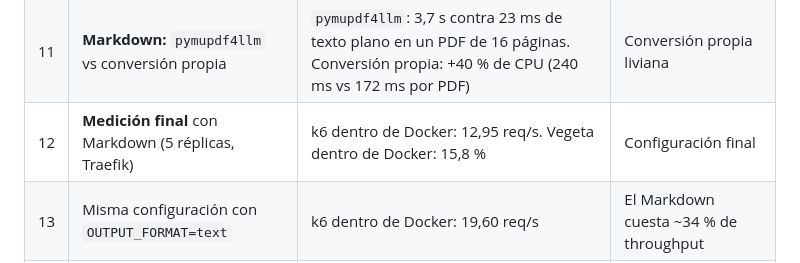
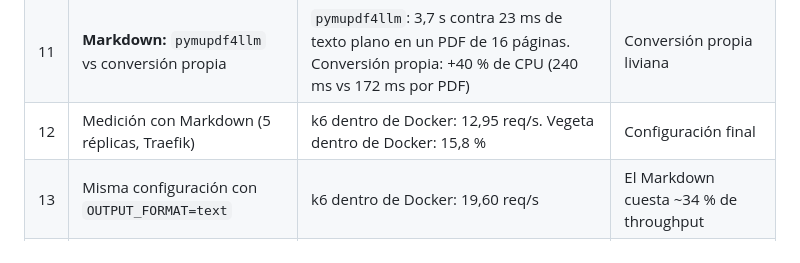
Before and after one commit to VickySB23/pdf-extractext, a Markdown page: docs/informe/INFORME.md, the part around the change. GitHub-like rendering.

Commit message:
docs: aclarar que el Exp. 12 no es la medición final

```diff
--- a/docs/informe/INFORME.md
+++ b/docs/informe/INFORME.md
@@ -84,7 +84,7 @@ Con 5 réplicas de 1 CPU el techo teórico ronda los **23 req/s en texto plano**
 | 9 | Vegeta dentro de la red de Docker (texto plano, 3 corridas) | 19,5 % de éxito (18,7 / 20,5 / 19,4 %); 7,7 % desde Windows | Medición de referencia |
 | 10 | `MAX_CONCURRENT=2` con 5 réplicas | k6 20,36 req/s; Vegeta 21,0 %. Dentro del ruido, por el mismo candado del Exp. 4; sin falta de memoria | Descartado |
 | 11 | **Markdown:** `pymupdf4llm` vs conversión propia | `pymupdf4llm`: 3,7 s contra 23 ms de texto plano en un PDF de 16 páginas. Conversión propia: +40 % de CPU (240 ms vs 172 ms por PDF) | Conversión propia liviana |
-| 12 | **Medición final** con Markdown (5 réplicas, Traefik) | k6 dentro de Docker: 12,95 req/s. Vegeta dentro de Docker: 15,8 % | Configuración final |
+| 12 | Medición con Markdown (5 réplicas, Traefik) | k6 dentro de Docker: 12,95 req/s. Vegeta dentro de Docker: 15,8 % | Configuración final |
 | 13 | Misma configuración con `OUTPUT_FORMAT=text` | k6 dentro de Docker: 19,60 req/s | El Markdown cuesta ~34 % de throughput |
 | 14 | Refactor (DRY, YAGNI, KISS) | Salidas idénticas en los 4 PDFs (SHA-256), 54 tests. Control de k6: 14,16 req/s, 0 % de error (una corrida) | Se incorpora (ver sección 8) |
 | 15 | Un cupo fijo por réplica | Se elimina `MAX_CONCURRENT` y el candado, que impedían paralelizar con cualquier valor | Se incorpora |
```
